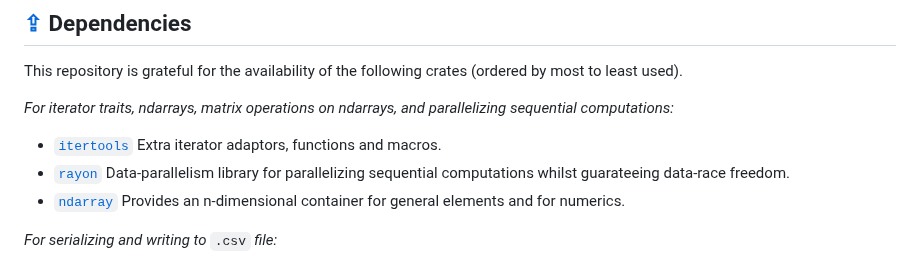
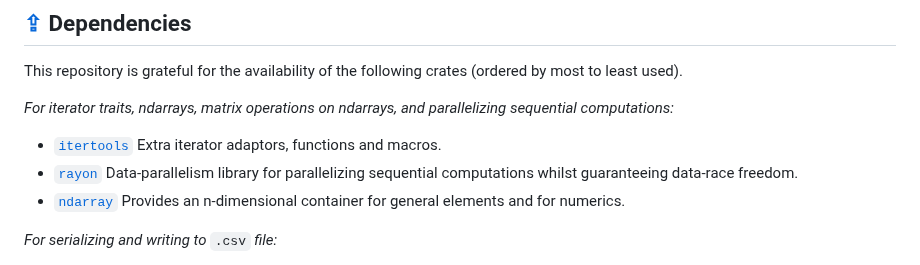
Before and after one commit to discocube/weaver, a Markdown page: README.md, the part around the change. Rendered like a GitHub page.

```diff
--- a/README.md
+++ b/README.md
@@ -130,7 +130,7 @@ This repository is grateful for the availability of the following crates (ordere
 
 <em>For iterator traits, ndarrays, matrix operations on ndarrays, and parallelizing sequential computations:</em>
 - [`itertools`](https://docs.rs/itertools/latest/itertools/)    Extra iterator adaptors, functions and macros.
-- [`rayon`](https://docs.rs/rayon/latest/rayon/)    Data-parallelism library for parallelizing sequential computations whilst guarateeing data-race freedom.
+- [`rayon`](https://docs.rs/rayon/latest/rayon/)    Data-parallelism library for parallelizing sequential computations whilst guaranteeing data-race freedom.
 - [`ndarray`](https://docs.rs/ndarray/latest/ndarray/)    Provides an n-dimensional container for general elements and for numerics.
 
 <em>For serializing and writing to</em> `.csv` <em>file:</em>
```
